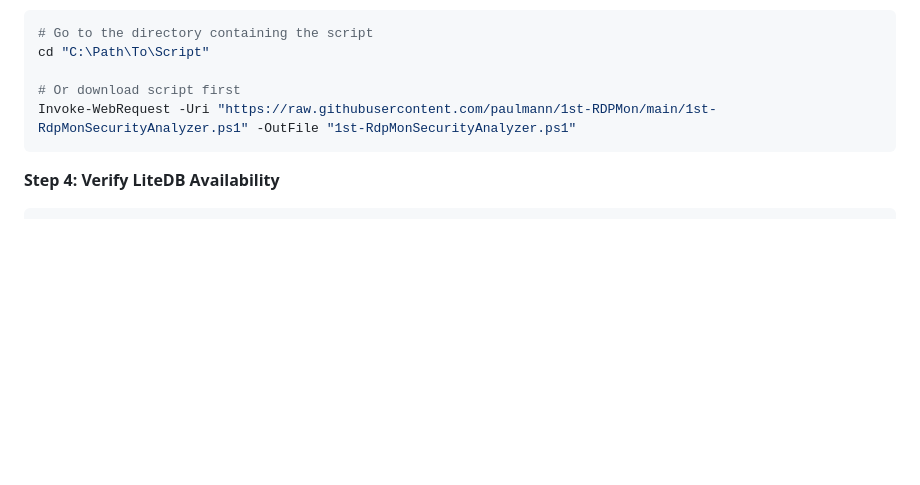
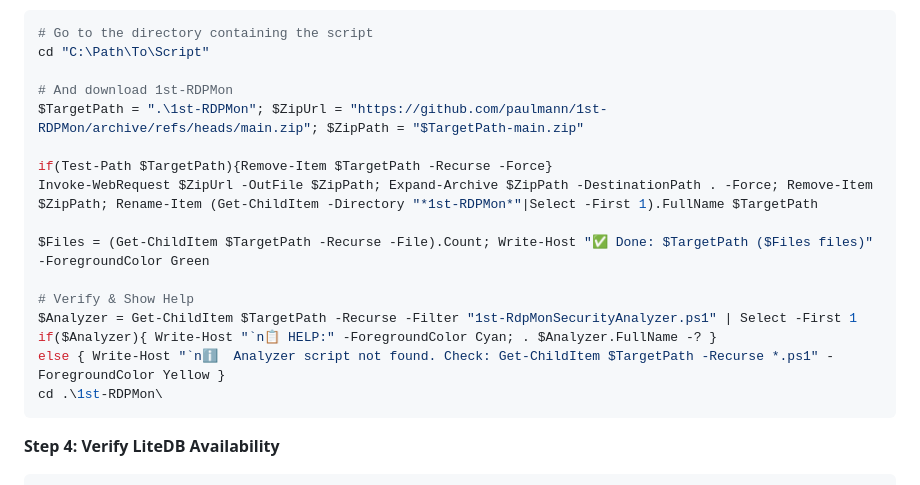
Before and after one commit to paulmann/1st-RDPMon, a Markdown page: README.md, the part around the change. Drawn GitHub-style; blank space fills up the shorter version.

````diff
--- a/README.md
+++ b/README.md
@@ -199,8 +199,19 @@ powershell -ExecutionPolicy Bypass
 # Go to the directory containing the script
 cd "C:\Path\To\Script"
 
-# Or download script first
-Invoke-WebRequest -Uri "https://raw.githubusercontent.com/paulmann/1st-RDPMon/main/1st-RdpMonSecurityAnalyzer.ps1" -OutFile "1st-RdpMonSecurityAnalyzer.ps1"
+# And download 1st-RDPMon
+$TargetPath = ".\1st-RDPMon"; $ZipUrl = "https://github.com/paulmann/1st-RDPMon/archive/refs/heads/main.zip"; $ZipPath = "$TargetPath-main.zip"
+
+if(Test-Path $TargetPath){Remove-Item $TargetPath -Recurse -Force}
+Invoke-WebRequest $ZipUrl -OutFile $ZipPath; Expand-Archive $ZipPath -DestinationPath . -Force; Remove-Item $ZipPath; Rename-Item (Get-ChildItem -Directory "*1st-RDPMon*"|Select -First 1).FullName $TargetPath
+
+$Files = (Get-ChildItem $TargetPath -Recurse -File).Count; Write-Host "✅ Done: $TargetPath ($Files files)" -ForegroundColor Green
+
+# Verify & Show Help
+$Analyzer = Get-ChildItem $TargetPath -Recurse -Filter "1st-RdpMonSecurityAnalyzer.ps1" | Select -First 1
+if($Analyzer){ Write-Host "`n📋 HELP:" -ForegroundColor Cyan; . $Analyzer.FullName -? }
+else { Write-Host "`nℹ️  Analyzer script not found. Check: Get-ChildItem $TargetPath -Recurse *.ps1" -ForegroundColor Yellow }
+cd .\1st-RDPMon\
 ```
 
 **Step 4: Verify LiteDB Availability**
````
